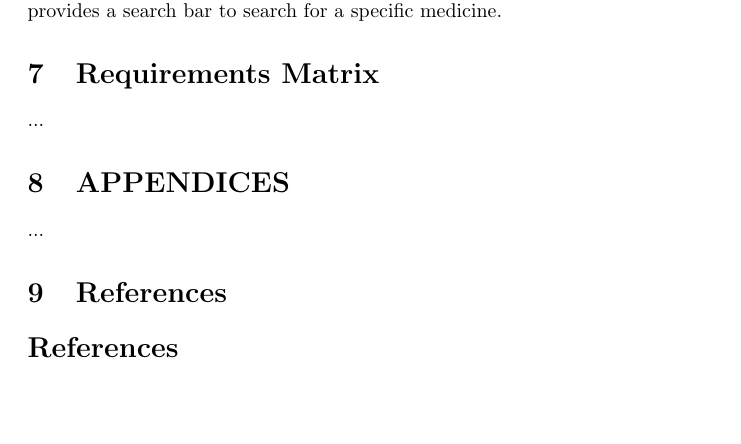
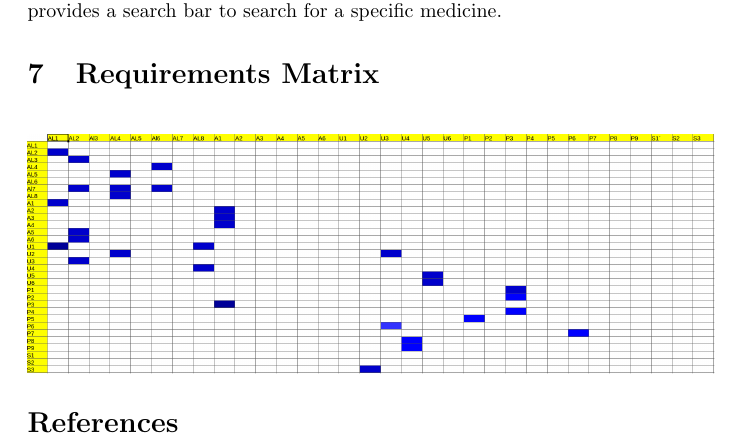
Before and after one commit to k-sae/ADwytee, a LaTeX document (Documentations/Temp/SDD Latex/SDDLatex.tex): part of page 7 of 7, cut so that both start at the same text, the shorter picture padded with empty space. Compiled offline with pdfLaTeX.

Commit message:
Add tractability matrix to SDD

```diff
--- a/Documentations/Temp/SDD Latex/SDDLatex.tex
+++ b/Documentations/Temp/SDD Latex/SDDLatex.tex
@@ -138,13 +138,12 @@ The Home page provides you with links to the other pages within the web applicat
 
 
 \section{Requirements Matrix}
-...
 
+\begin{figure}[H]
+\centering
+\includegraphics[scale=0.2]{./tractability}
+\end{figure}
 
-\section{APPENDICES}
-...
-
-\section {References}
 \bibliographystyle{IEEEtranS}
 
 \bibliography{dissertationbib}
```
Also changed, not shown: Documentations/Temp/SDD Latex/SDDLatex.pdf, Documentations/Temp/SDD Latex/tractability.png (added), 3 other files.
